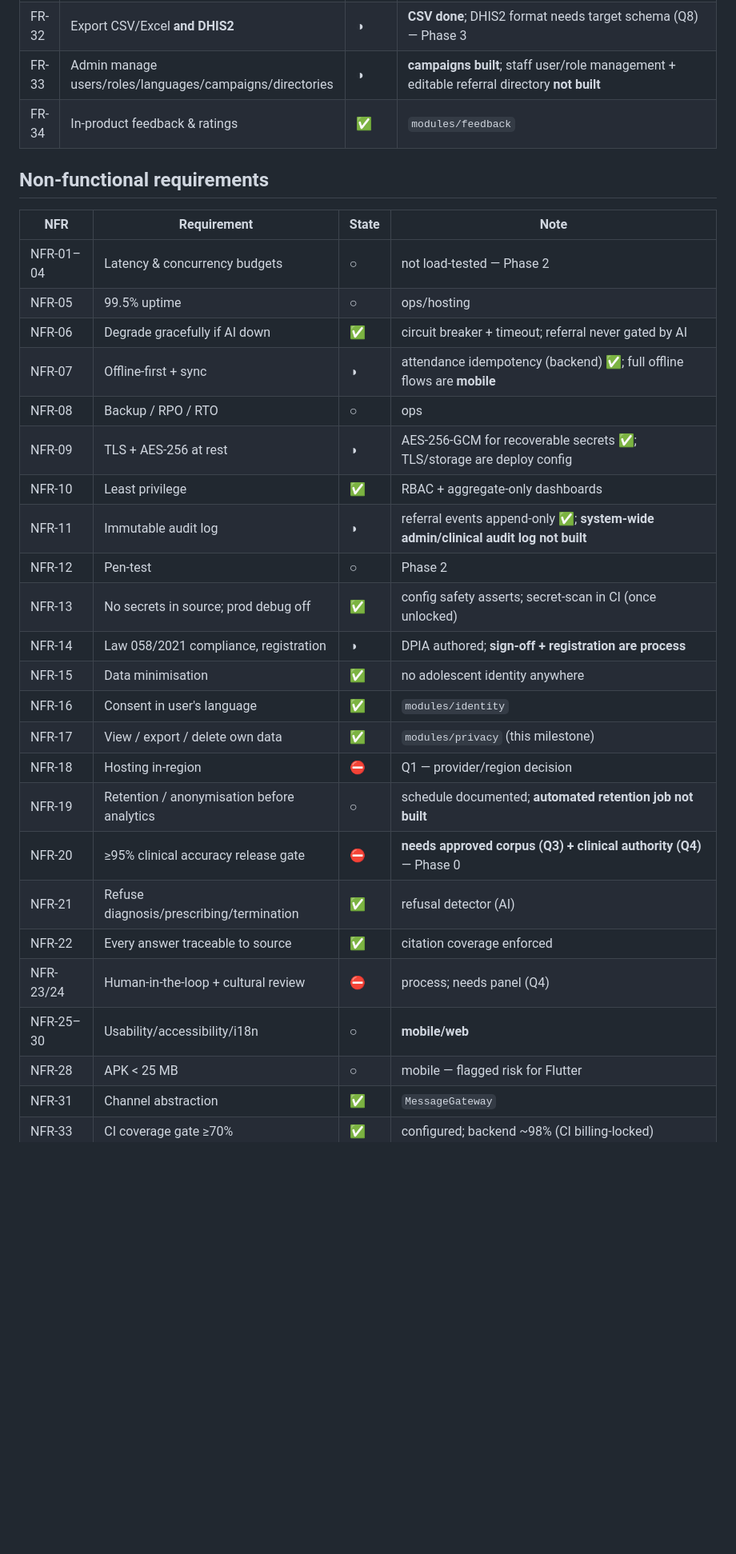
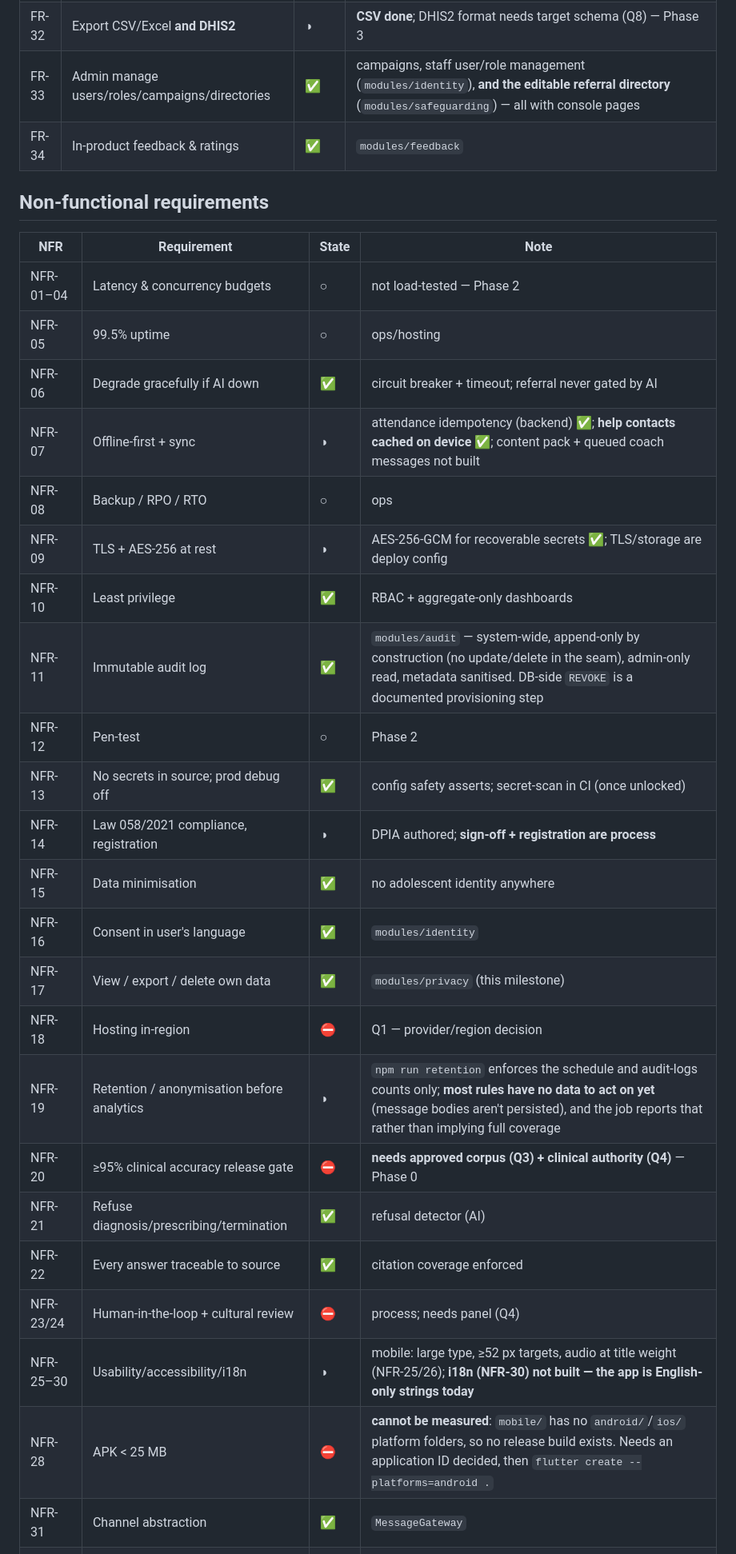
Before and after one commit to kingblessolivier/ParentConnect_AI, a Markdown page: docs/delivery/build-status.md, the part around one of its changes. Shown at 80% size. Drawn GitHub-style; blank space fills up the shorter version.

```diff
--- a/docs/delivery/build-status.md
+++ b/docs/delivery/build-status.md
@@ -42,7 +42,7 @@ This tracks **code**, not programme/ops milestones. "Built & tested" means merge
 | FR-30 | Indicator dashboards | ✅ | overview + disaggregated indicators |
 | FR-31 | Disaggregate by dimension | ✅ | district/sector/urbanRural/caregiverGender/channel |
 | FR-32 | Export CSV/Excel **and DHIS2** | ◑ | **CSV done**; DHIS2 format needs target schema (Q8) — Phase 3 |
-| FR-33 | Admin manage users/roles/languages/campaigns/directories | ◑ | **campaigns built**; staff user/role management + editable referral directory **not built** |
+| FR-33 | Admin manage users/roles/campaigns/directories | ✅ | campaigns, staff user/role management (`modules/identity`), **and the editable referral directory** (`modules/safeguarding`) — all with console pages |
 | FR-34 | In-product feedback & ratings | ✅ | `modules/feedback` |
 
 ## Non-functional requirements
@@ -52,11 +52,11 @@ This tracks **code**, not programme/ops milestones. "Built & tested" means merge
 | NFR-01–04 | Latency & concurrency budgets | ○ | not load-tested — Phase 2 |
 | NFR-05 | 99.5% uptime | ○ | ops/hosting |
 | NFR-06 | Degrade gracefully if AI down | ✅ | circuit breaker + timeout; referral never gated by AI |
-| NFR-07 | Offline-first + sync | ◑ | attendance idempotency (backend) ✅; full offline flows are **mobile** |
+| NFR-07 | Offline-first + sync | ◑ | attendance idempotency (backend) ✅; **help contacts cached on device** ✅; content pack + queued coach messages not built |
 | NFR-08 | Backup / RPO / RTO | ○ | ops |
 | NFR-09 | TLS + AES-256 at rest | ◑ | AES-256-GCM for recoverable secrets ✅; TLS/storage are deploy config |
 | NFR-10 | Least privilege | ✅ | RBAC + aggregate-only dashboards |
-| NFR-11 | Immutable audit log | ◑ | referral events append-only ✅; **system-wide admin/clinical audit log not built** |
+| NFR-11 | Immutable audit log | ✅ | `modules/audit` — system-wide, append-only by construction (no update/delete in the seam), admin-only read, metadata sanitised. DB-side `REVOKE` is a documented provisioning step |
 | NFR-12 | Pen-test | ○ | Phase 2 |
 | NFR-13 | No secrets in source; prod debug off | ✅ | config safety asserts; secret-scan in CI (once unlocked) |
 | NFR-14 | Law 058/2021 compliance, registration | ◑ | DPIA authored; **sign-off + registration are process** |
@@ -64,13 +64,13 @@ This tracks **code**, not programme/ops milestones. "Built & tested" means merge
 | NFR-16 | Consent in user's language | ✅ | `modules/identity` |
 | NFR-17 | View / export / delete own data | ✅ | `modules/privacy` (this milestone) |
 | NFR-18 | Hosting in-region | ⛔ | Q1 — provider/region decision |
-| NFR-19 | Retention / anonymisation before analytics | ○ | schedule documented; **automated retention job not built** |
+| NFR-19 | Retention / anonymisation before analytics | ◑ | `npm run retention` enforces the schedule and audit-logs counts only; **most rules have no data to act on yet** (message bodies aren't persisted), and the job reports that rather than implying full coverage |
 | NFR-20 | ≥95% clinical accuracy release gate | ⛔ | **needs approved corpus (Q3) + clinical authority (Q4)** — Phase 0 |
 | NFR-21 | Refuse diagnosis/prescribing/termination | ✅ | refusal detector (AI) |
 | NFR-22 | Every answer traceable to source | ✅ | citation coverage enforced |
 | NFR-23/24 | Human-in-the-loop + cultural review | ⛔ | process; needs panel (Q4) |
-| NFR-25–30 | Usability/accessibility/i18n | ○ | **mobile/web** |
-| NFR-28 | APK < 25 MB | ○ | mobile — flagged risk for Flutter |
+| NFR-25–30 | Usability/accessibility/i18n | ◑ | mobile: large type, ≥52 px targets, audio at title weight (NFR-25/26); **i18n (NFR-30) not built — the app is English-only strings today** |
+| NFR-28 | APK < 25 MB | ⛔ | **cannot be measured**: `mobile/` has no `android/`/`ios/` platform folders, so no release build exists. Needs an application ID decided, then `flutter create --platforms=android .` |
 | NFR-31 | Channel abstraction | ✅ | `MessageGateway` |
 | NFR-33 | CI coverage gate ≥70% | ✅ | configured; backend ~98% (CI billing-locked) |
 
```
Also changed, not shown: other parts of docs/delivery/build-status.md (+13 -12 lines).
